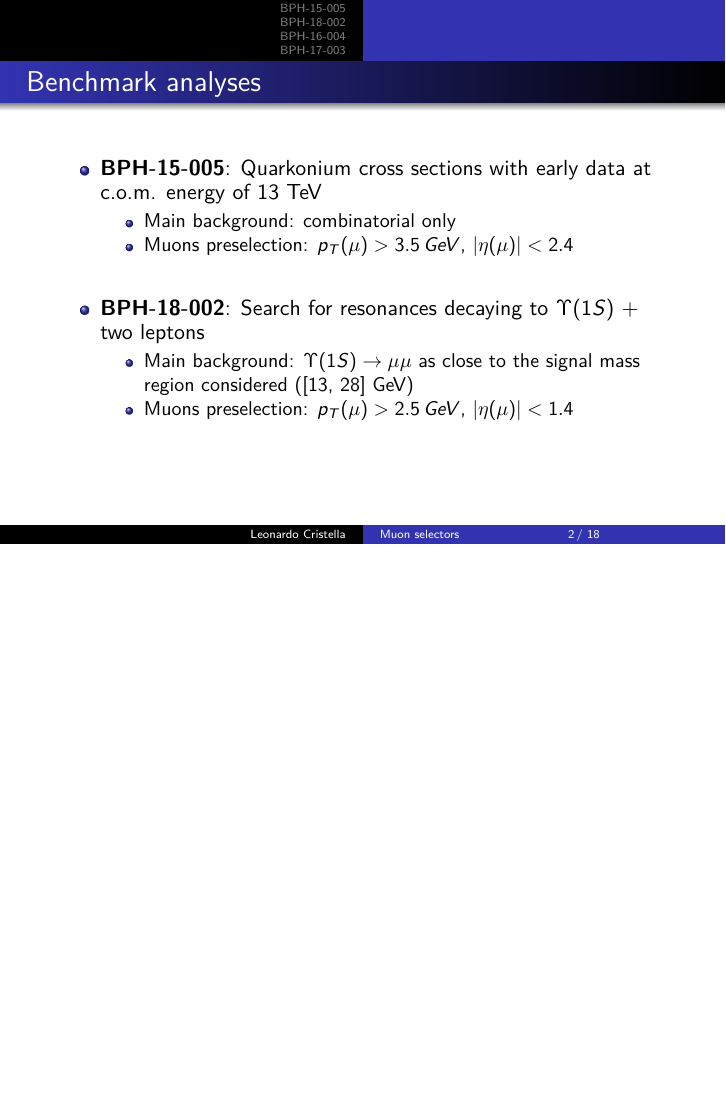
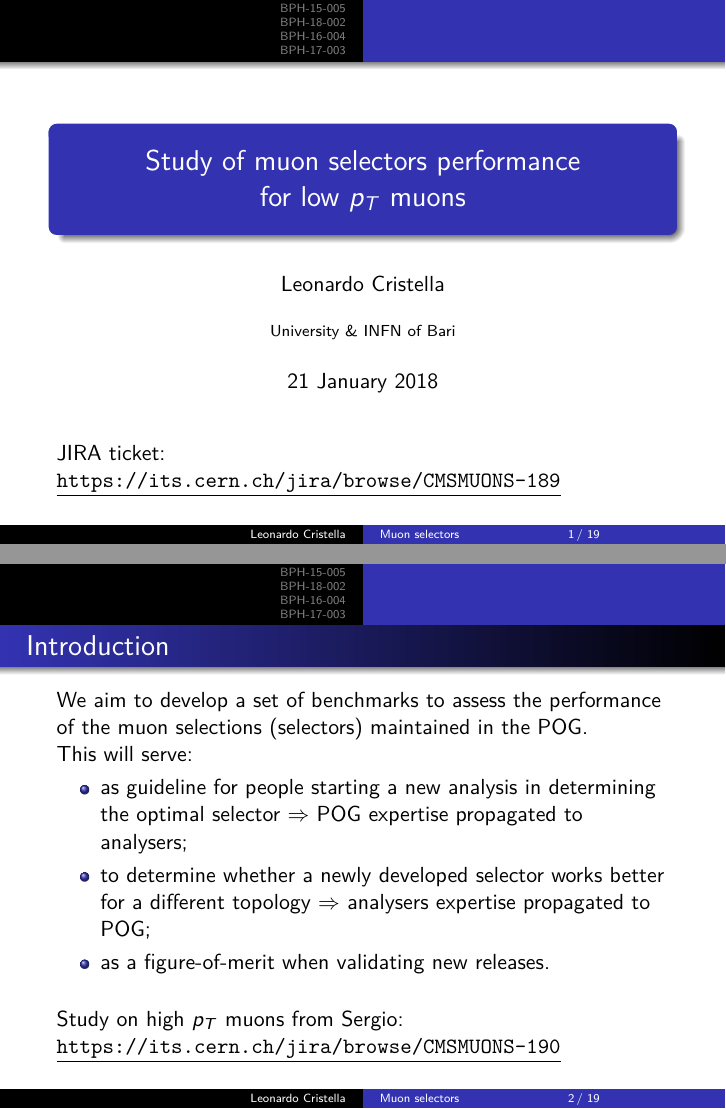
Before and after one commit to lecriste/MuonSelectors-slides, LaTeX slides (main.tex): page 2 of 18 before the commit and pages 1 and 2 of 19 after it, the two joined at a grey line, the shorter picture padded with empty space. Compiled offline with pdfLaTeX.

Commit message:
Muon POG meeting - 21 Jan

```diff
--- a/main.tex
+++ b/main.tex
@@ -49,6 +49,8 @@ for low \texorpdfstring{$p_T$}{pT} muons}
 
 \begin{frame}
   \titlepage
+
+  JIRA ticket: \texttt{\underline{https://its.cern.ch/jira/browse/CMSMUONS-189}}
 \end{frame}
 
 % Uncomment these lines for an automatically generated outline.
@@ -56,6 +58,23 @@ for low \texorpdfstring{$p_T$}{pT} muons}
 %  \tableofcontents
 %\end{frame}
 
+\begin{frame}{Introduction}
+We aim to develop a set of benchmarks to assess the performance of the muon selections (selectors) maintained in the POG.\\
+This will serve:
+\begin{itemize}
+    \item as guideline for people starting a new analysis in determining the optimal selector $\Rightarrow$ POG expertise propagated to analysers;
+
+    \item to determine whether a newly developed selector works better for a different topology  $\Rightarrow$ analysers expertise propagated to POG;
+
+    \item as a figure-of-merit when validating new releases.
+\end{itemize}
+
+\bigskip
+
+Study on high $p_T$ muons from Sergio:\\
+\texttt{\underline{https://its.cern.ch/jira/browse/CMSMUONS-190}}
+
+\end{frame}
 % Keep the following three lists ordered
 \def \analyses {BPH-15-005, BPH-18-002, BPH-16-004, BPH-17-003}
 \def \titles {{%
```
